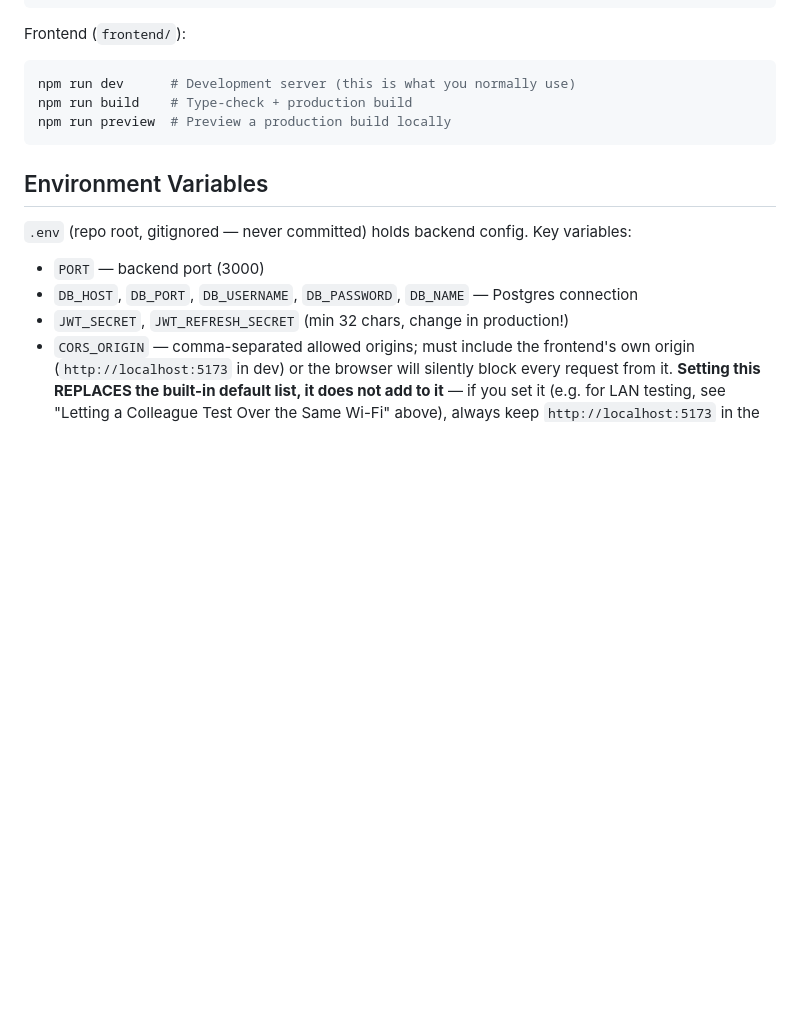
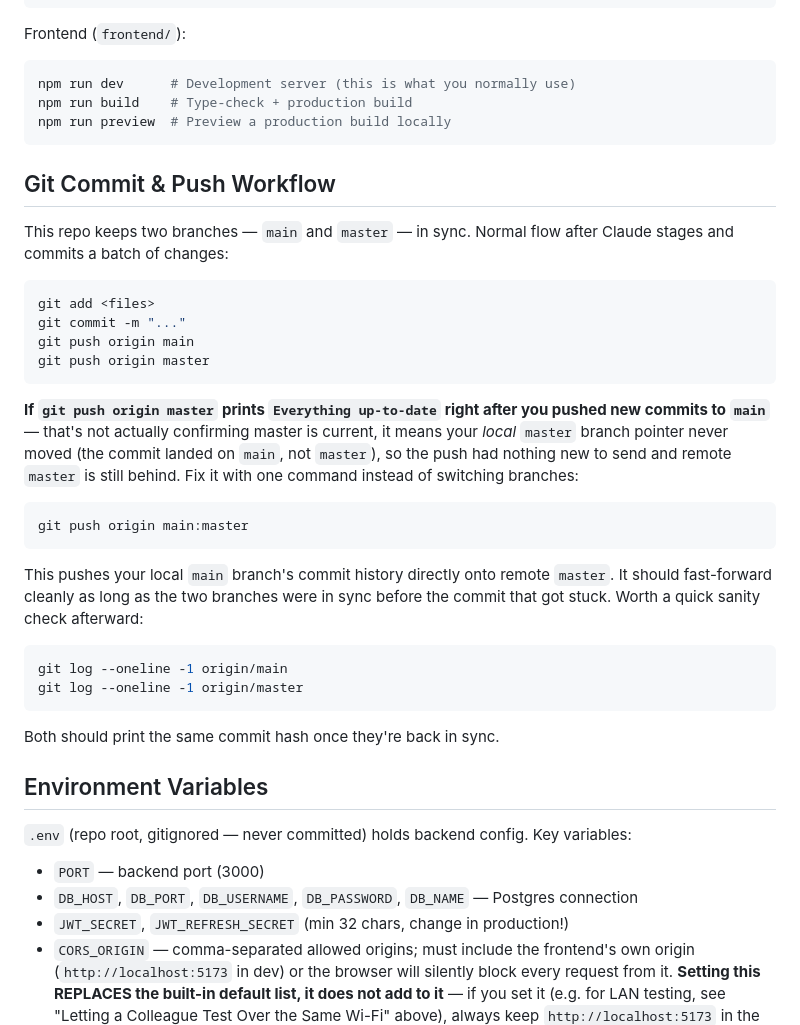
Before and after one commit to vysakhraju/jackys-service-portal, a Markdown page: README.md, the part around the change. Rendered like a GitHub page; blank space fills up the shorter version.

Commit message:
docs: add git commit/push workflow section with main:master fallback

````diff
--- a/README.md
+++ b/README.md
@@ -430,6 +430,39 @@ npm run build    # Type-check + production build
 npm run preview  # Preview a production build locally
 ```
 
+## Git Commit & Push Workflow
+
+This repo keeps two branches — `main` and `master` — in sync. Normal flow after Claude
+stages and commits a batch of changes:
+
+```powershell
+git add <files>
+git commit -m "..."
+git push origin main
+git push origin master
+```
+
+**If `git push origin master` prints `Everything up-to-date` right after you pushed new
+commits to `main`** — that's not actually confirming master is current, it means your
+*local* `master` branch pointer never moved (the commit landed on `main`, not `master`),
+so the push had nothing new to send and remote `master` is still behind. Fix it with one
+command instead of switching branches:
+
+```powershell
+git push origin main:master
+```
+
+This pushes your local `main` branch's commit history directly onto remote `master`.
+It should fast-forward cleanly as long as the two branches were in sync before the
+commit that got stuck. Worth a quick sanity check afterward:
+
+```powershell
+git log --oneline -1 origin/main
+git log --oneline -1 origin/master
+```
+
+Both should print the same commit hash once they're back in sync.
+
 ## Environment Variables
 
 `.env` (repo root, gitignored — never committed) holds backend config. Key variables:
````
